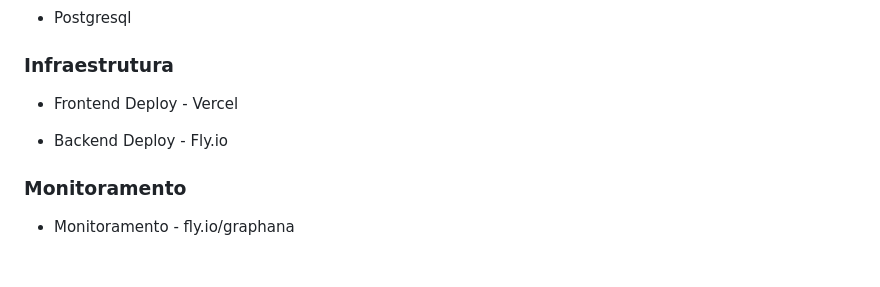
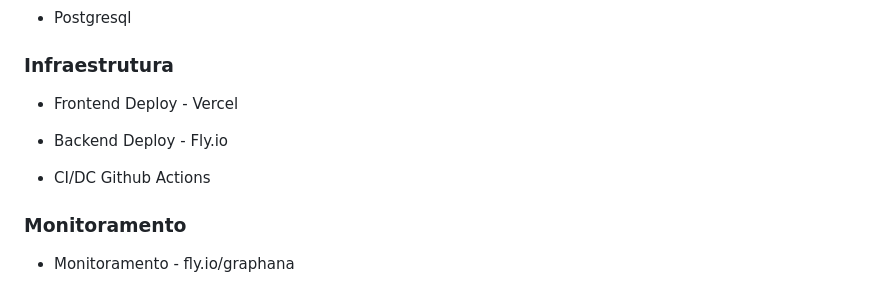
Before and after one commit to xandegrawe/ERP-Marcenaria, a Markdown page: README.md, the part around the change. Drawn GitHub-style; blank space fills up the shorter version.

Commit message:
Alteração do readme

```diff
--- a/README.md
+++ b/README.md
@@ -99,6 +99,8 @@ Este sistema é disponibilizado como um Software como Serviço (SaaS), permitind
 
 - Backend Deploy - Fly.io
 
+- CI/DC Github Actions
+
 <h3>Monitoramento</h3>
 
 - Monitoramento - fly.io/graphana
```
